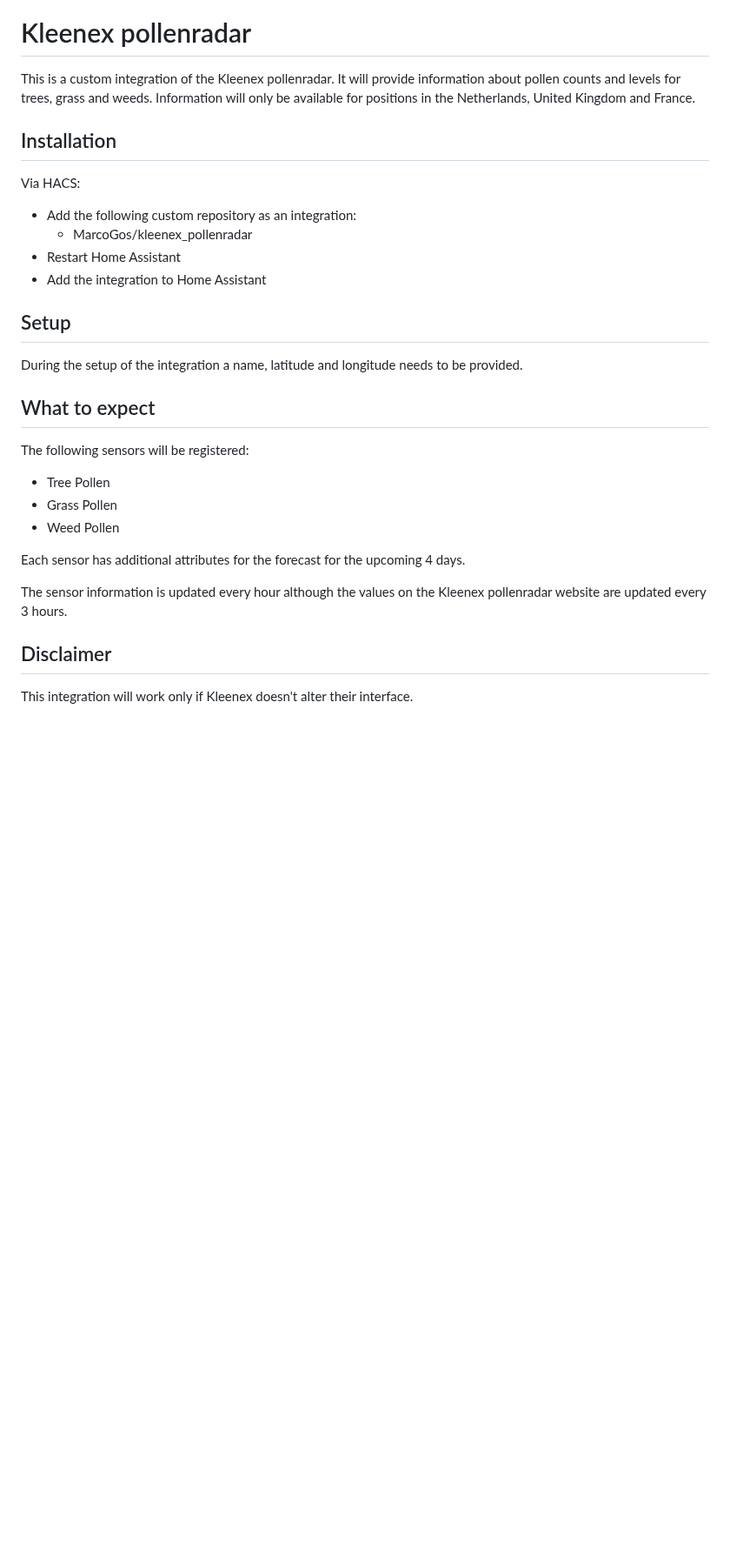
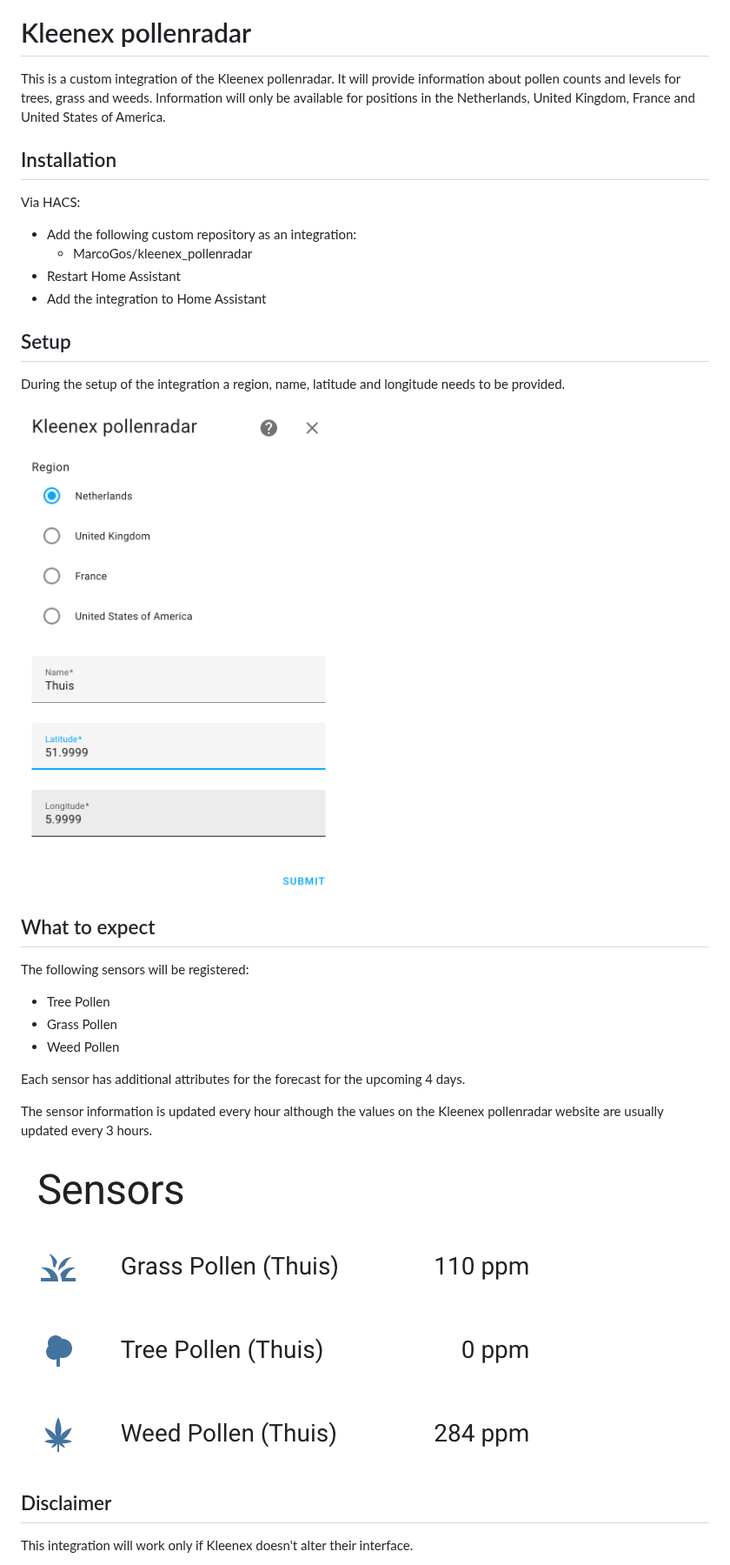
Before and after one commit to MarcoGos/kleenex_pollenradar, a Markdown page: README.md, the part around the change. Shown at 87% size. Rendered like a GitHub page; pictures changed too: assets/sensors.png (added), assets/setup.png (added); blank space fills up the shorter version.

Commit message:
Added USA region

```diff
--- a/README.md
+++ b/README.md
@@ -2,7 +2,7 @@
 
 # Kleenex pollenradar
 
-This is a custom integration of the Kleenex pollenradar. It will provide information about pollen counts and levels for trees, grass and weeds. Information will only be available for positions in the Netherlands, United Kingdom and France.
+This is a custom integration of the Kleenex pollenradar. It will provide information about pollen counts and levels for trees, grass and weeds. Information will only be available for positions in the Netherlands, United Kingdom, France and United States of America.
 
 ## Installation
 
@@ -15,7 +15,9 @@ Via HACS:
 
 ## Setup
 
-During the setup of the integration a name, latitude and longitude needs to be provided.
+During the setup of the integration a region, name, latitude and longitude needs to be provided.
+
+![Setup](/assets/setup.png)
 
 ## What to expect
 
@@ -27,7 +29,9 @@ The following sensors will be registered:
 
 Each sensor has additional attributes for the forecast for the upcoming 4 days.
 
-The sensor information is updated every hour although the values on the Kleenex pollenradar website are updated every 3 hours.
+The sensor information is updated every hour although the values on the Kleenex pollenradar website are usually updated every 3 hours.
+
+![Sensors](/assets/sensors.png)
 
 ## Disclaimer
 
```
Also changed, not shown: 3 other files.
